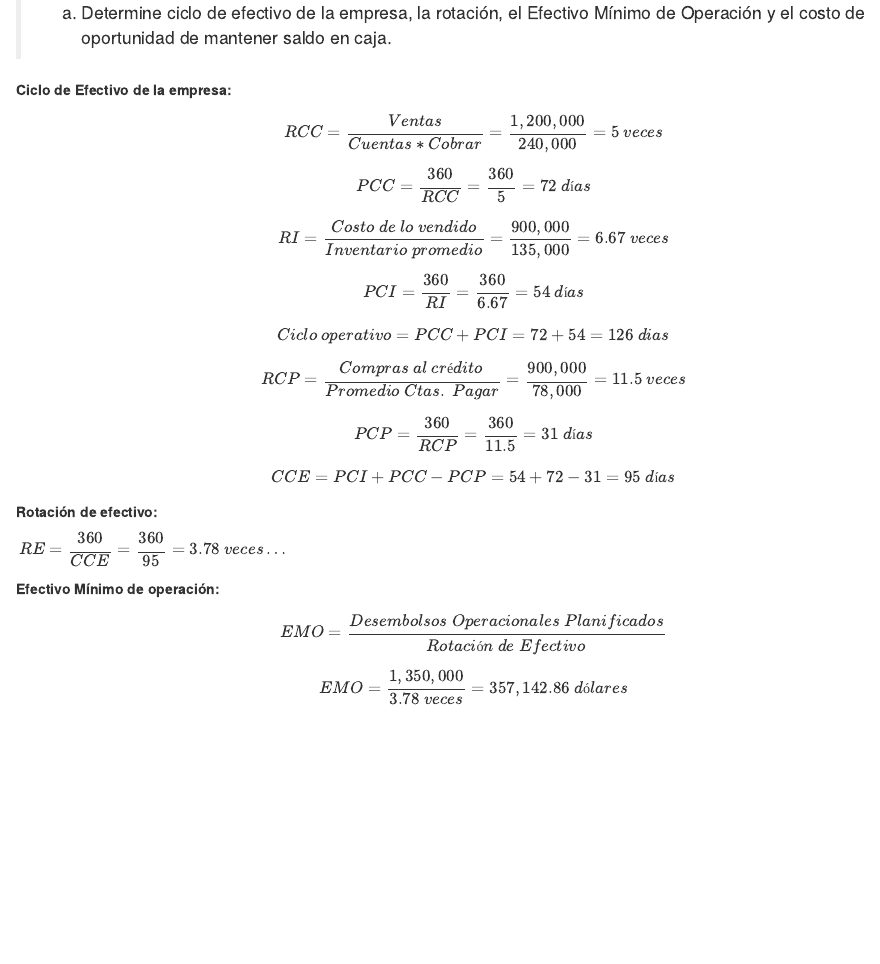
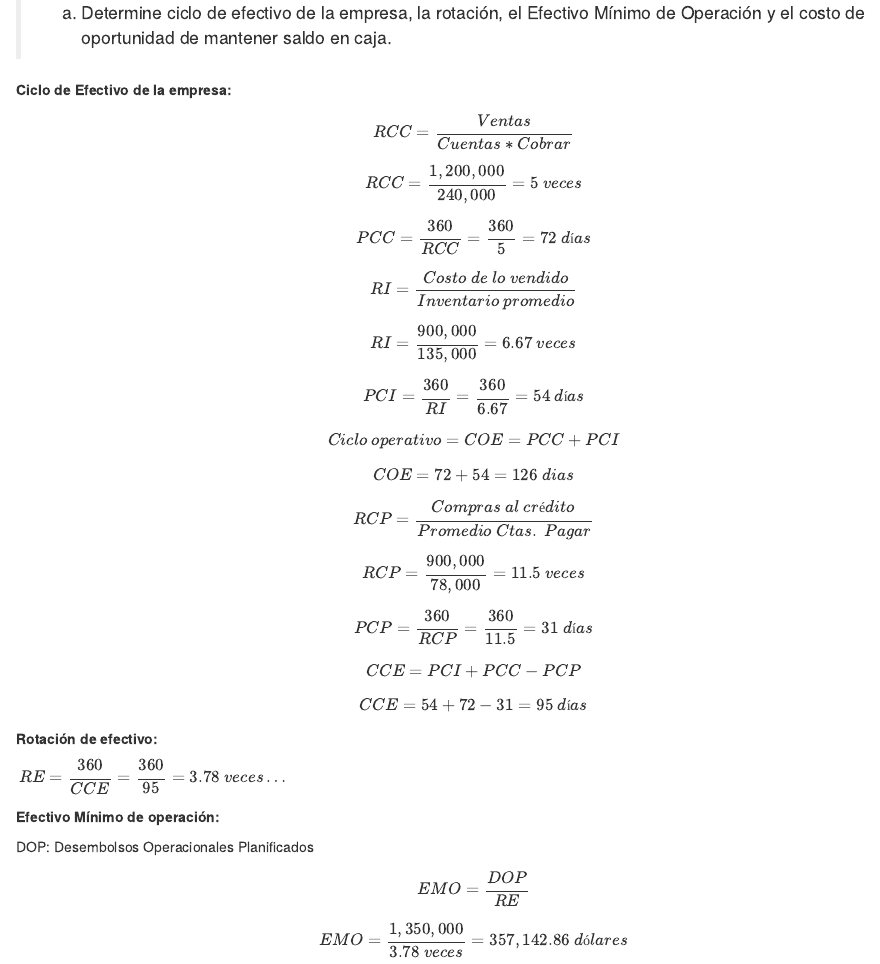
Before and after one commit to osvaldoroche/osvaldoroche, an R Markdown document (content/post/2022-08-30-soluciones-de-principios-de-gerencia-financiera/index.en.Rmd): the page in a window 1100 px wide, from 6390 px down. Rendered offline with R 4.5, knitr and Pandoc, with nearby package versions.

Commit message:
afi
ejercicio

```diff
--- a/content/post/2022-08-30-soluciones-de-principios-de-gerencia-financiera/index.en.Rmd
+++ b/content/post/2022-08-30-soluciones-de-principios-de-gerencia-financiera/index.en.Rmd
@@ -330,19 +330,24 @@ cuadro <- tibble(
 
 **Ciclo de Efectivo de la empresa:**
 
-$$RCC = \frac{Ventas}{Cuentas*Cobrar}= \frac{1,200,000}{240,000}=5~veces$$
+$$RCC = \frac{Ventas}{Cuentas*Cobrar}$$
+$$RCC= \frac{1,200,000}{240,000}=5~veces$$
 
-$$PCC = \frac{360}{RCC}=\frac{360}{5}=72~días$$
+$$PCC=\frac{360}{RCC}=\frac{360}{5}=72~días$$
 
-$$RI = \frac{Costo~de~lo~vendido}{Inventario~promedio}=\frac{900,000}{135,000}=6.67~veces$$
+$$RI = \frac{Costo~de~lo~vendido}{Inventario~promedio}$$
+$$RI=\frac{900,000}{135,000}=6.67~veces$$
 $$PCI = \frac{360}{RI}=\frac{360}{6.67}=54~días$$
 
-$$Ciclo~operativo = PCC + PCI=72+54=126~dias$$
+$$Ciclo~operativo=COE= PCC + PCI$$
+$$COE=72+54=126~dias$$
 
-$$RCP = \frac{Compras~al~crédito}{Promedio~Ctas.~Pagar}=\frac{900,000}{78,000}=11.5~veces$$
+$$RCP = \frac{Compras~al~crédito}{Promedio~Ctas.~Pagar}$$
+$$RCP=\frac{900,000}{78,000}=11.5~veces$$
 $$PCP=\frac{360}{RCP}=\frac{360}{11.5}=31~días$$
 
-$$CCE = PCI + PCC - PCP=54+72-31=95~días$$
+$$CCE = PCI + PCC - PCP$$
+$$CCE=54+72-31=95~días$$
 
 **Rotación de efectivo:**
 
@@ -352,7 +357,9 @@ RE = \frac{360}{CCE}=\frac{360}{95}=3.78~veces \dots \\
 
 **Efectivo Mínimo de operación:**
 
-$$EMO = \frac{Desembolsos~Operacionales~Planificados}{Rotación~de~Efectivo}$$
+DOP: Desembolsos Operacionales Planificados
+
+$$EMO = \frac{DOP}{RE}$$
 $$EMO = \frac{1,350,000}{3.78~veces}= 357,142.86~dólares$$
 
 **Costo de oportunidad de mantener saldo en caja:**
```
Also changed, not shown: content/post/2022-08-30-soluciones-de-principios-de-gerencia-financiera/index.en.html.
